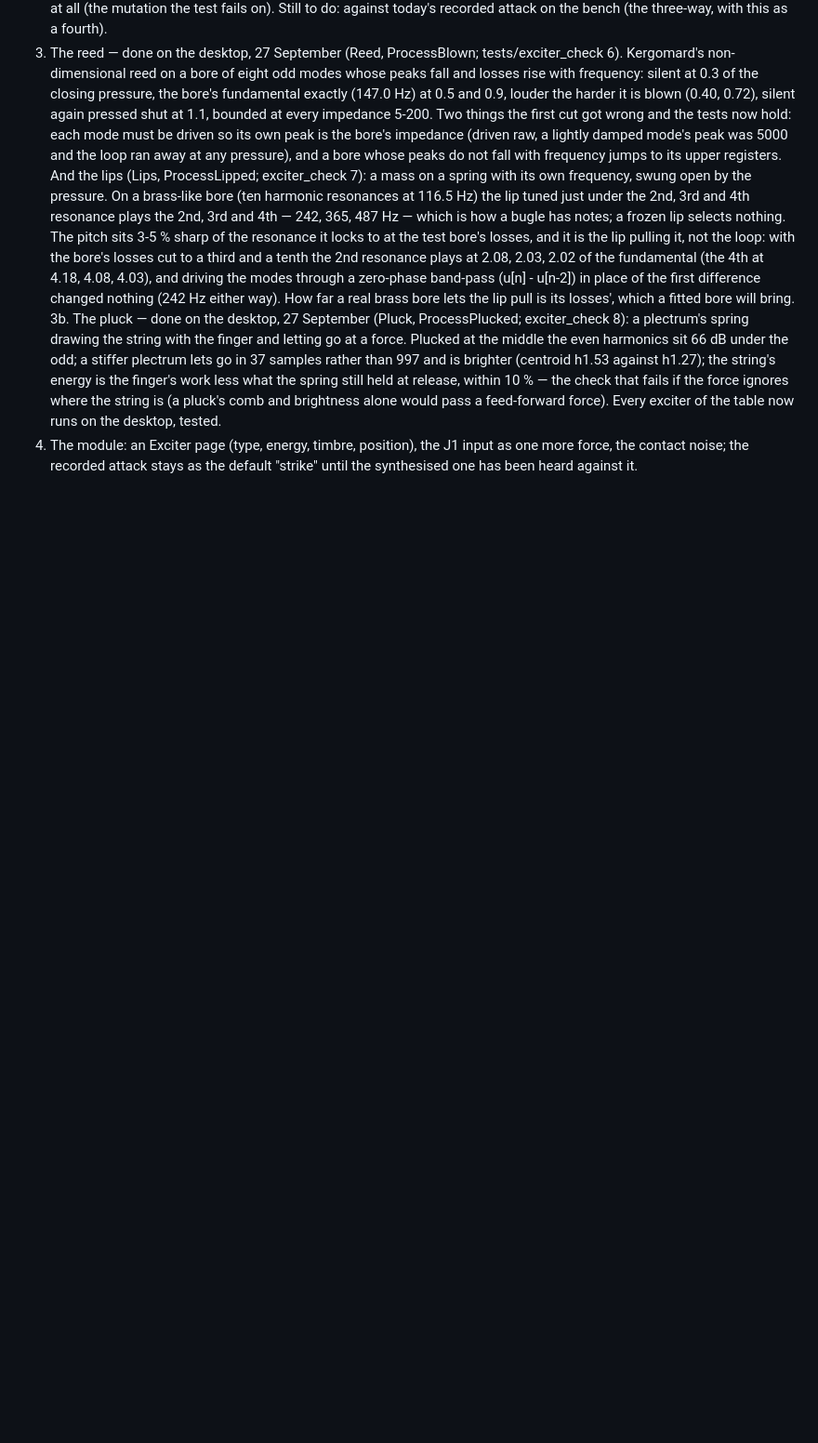
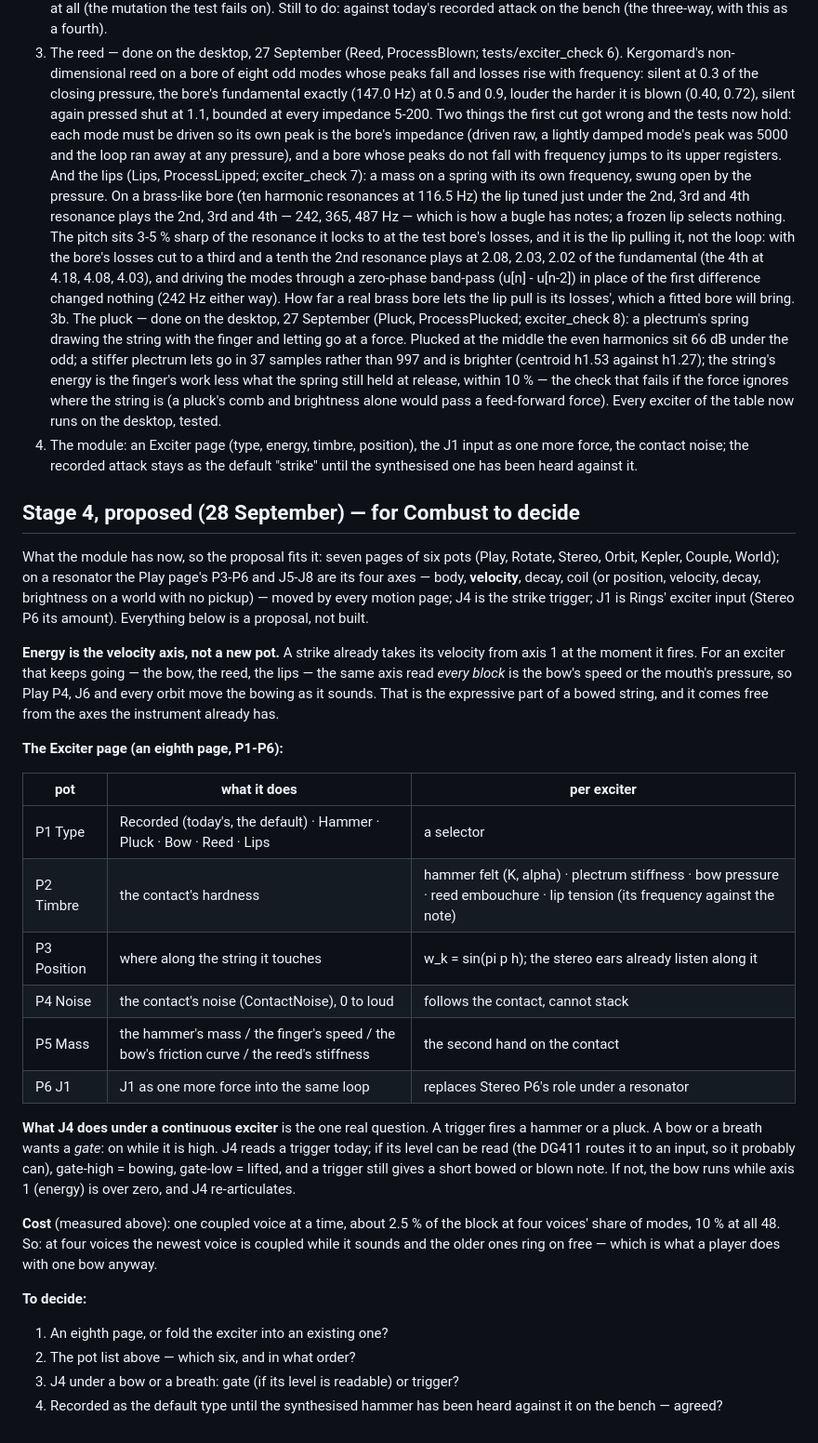
Before and after one commit to ErnestG4/Kyklophoria, a Markdown page: docs/exciters.md, the part around the change. Shown at 93% size. Rendered like a GitHub page; blank space fills up the shorter version.

Commit message:
Exciters: the stage-4 page proposed, and the four questions for Combust

```diff
--- a/docs/exciters.md
+++ b/docs/exciters.md
@@ -184,3 +184,49 @@ affordable at any polyphony; four at once is not the plan.
 4. The module: an Exciter page (type, energy, timbre, position), the J1
    input as one more force, the contact noise; the recorded attack stays as
    the default "strike" until the synthesised one has been heard against it.
+
+## Stage 4, proposed (28 September) — for Combust to decide
+
+What the module has now, so the proposal fits it: seven pages of six pots
+(Play, Rotate, Stereo, Orbit, Kepler, Couple, World); on a resonator the Play
+page's P3-P6 and J5-J8 are its four axes — body, **velocity**, decay, coil
+(or position, velocity, decay, brightness on a world with no pickup) — moved
+by every motion page; J4 is the strike trigger; J1 is Rings' exciter input
+(Stereo P6 its amount). Everything below is a proposal, not built.
+
+**Energy is the velocity axis, not a new pot.** A strike already takes its
+velocity from axis 1 at the moment it fires. For an exciter that keeps going
+— the bow, the reed, the lips — the same axis read *every block* is the bow's
+speed or the mouth's pressure, so Play P4, J6 and every orbit move the bowing
+as it sounds. That is the expressive part of a bowed string, and it comes
+free from the axes the instrument already has.
+
+**The Exciter page (an eighth page, P1-P6):**
+
+| pot | what it does | per exciter |
+|---|---|---|
+| P1 Type | Recorded (today's, the default) · Hammer · Pluck · Bow · Reed · Lips | a selector |
+| P2 Timbre | the contact's hardness | hammer felt (K, alpha) · plectrum stiffness · bow pressure · reed embouchure · lip tension (its frequency against the note) |
+| P3 Position | where along the string it touches | w_k = sin(pi p h); the stereo ears already listen along it |
+| P4 Noise | the contact's noise (ContactNoise), 0 to loud | follows the contact, cannot stack |
+| P5 Mass | the hammer's mass / the finger's speed / the bow's friction curve / the reed's stiffness | the second hand on the contact |
+| P6 J1 | J1 as one more force into the same loop | replaces Stereo P6's role under a resonator |
+
+**What J4 does under a continuous exciter** is the one real question.
+A trigger fires a hammer or a pluck. A bow or a breath wants a *gate*: on
+while it is high. J4 reads a trigger today; if its level can be read (the
+DG411 routes it to an input, so it probably can), gate-high = bowing,
+gate-low = lifted, and a trigger still gives a short bowed or blown note. If
+not, the bow runs while axis 1 (energy) is over zero, and J4 re-articulates.
+
+**Cost** (measured above): one coupled voice at a time, about 2.5 % of the
+block at four voices' share of modes, 10 % at all 48. So: at four voices the
+newest voice is coupled while it sounds and the older ones ring on free —
+which is what a player does with one bow anyway.
+
+**To decide:**
+1. An eighth page, or fold the exciter into an existing one?
+2. The pot list above — which six, and in what order?
+3. J4 under a bow or a breath: gate (if its level is readable) or trigger?
+4. Recorded as the default type until the synthesised hammer has been heard
+   against it on the bench — agreed?
```
